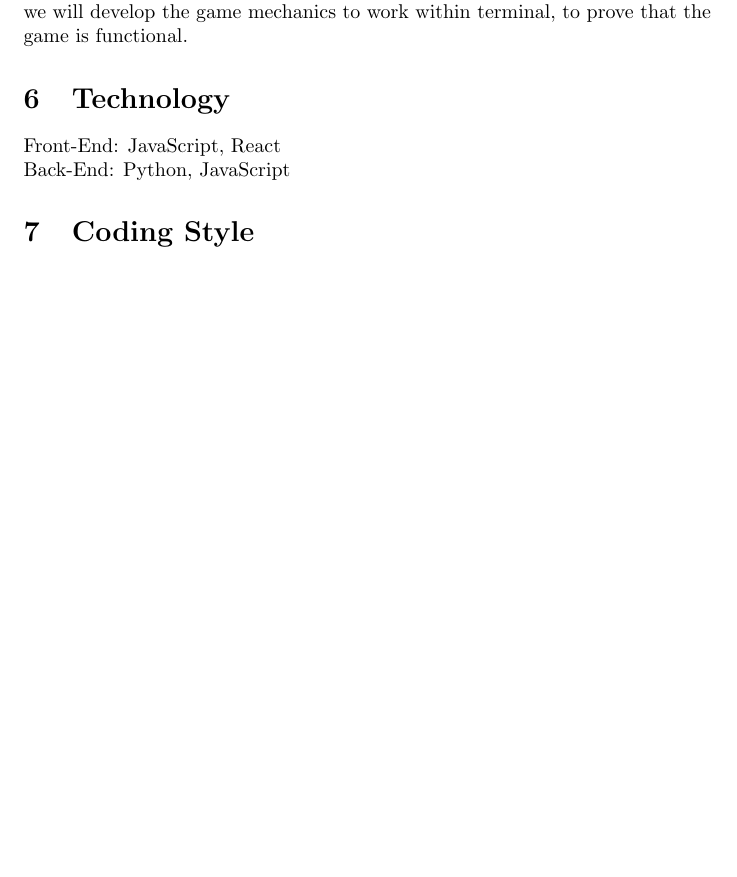
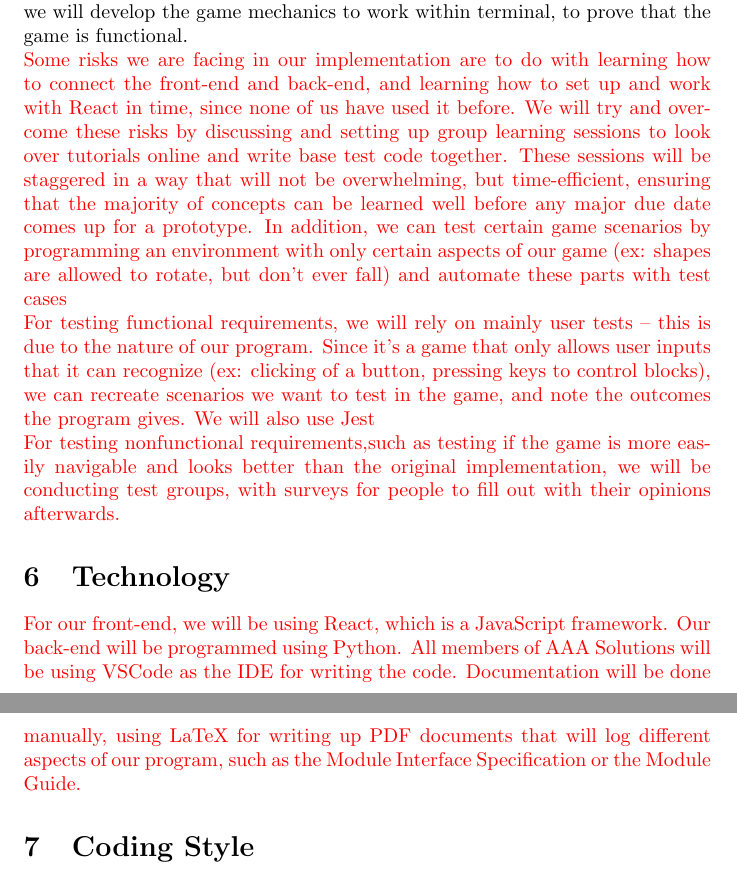
Before and after one commit to abrahamtaha1/Tetris-Game, a LaTeX document (Doc/Revision 1/DevelopmentPlan/DevelopmentPlan.tex): part of page 3 of 3 before the commit and two parts of pages 3 and 4 of 4 after it, the two joined at a grey line, cut so that both start at the same text, the shorter picture padded with empty space. Compiled offline with pdfLaTeX.

Commit message:
Updated dev plan revision

```diff
--- a/Doc/Revision 1/DevelopmentPlan/DevelopmentPlan.tex
+++ b/Doc/Revision 1/DevelopmentPlan/DevelopmentPlan.tex
@@ -1,5 +1,5 @@
 \documentclass{article}
-
+\usepackage{xcolor}
 \usepackage{booktabs}
 \usepackage{tabularx}
 
@@ -55,11 +56,15 @@ Major changes to the code should be kept track of, such as drastic restructures
 
 
 \section{Proof of Concept Demonstration Plan}
-We plan on putting together an initial prototype without functionality. We will develop a simple UI to demonstrate the presentation of our game. In the future, we will develop the game mechanics to work within terminal, to prove that the game is functional.
+We plan on putting together an initial prototype without functionality. We will develop a simple UI to demonstrate the presentation of our game. In the future, we will develop the game mechanics to work within terminal, to prove that the game is functional.\\
+\textcolor{red}{Some risks we are facing in our implementation are to do with learning how to connect the front-end and back-end, and learning how to set up and work with React in time, since none of us have used it before. We will try and overcome these risks by discussing and setting up group learning sessions to look over tutorials online and write base test code together. These sessions will be staggered in a way that will not be overwhelming, but time-efficient, ensuring that the majority of concepts can be learned well before any major due date comes up for a prototype. In addition, we can test certain game scenarios by programming an environment with only certain aspects of our game (ex: shapes are allowed to rotate, but don't ever fall)
+and automate these parts with test cases
+\\For testing functional requirements, we will rely on mainly user tests -- this is due to the nature of our program. Since it's a game that only allows user inputs that it can recognize (ex: clicking of a button, pressing keys to control blocks), we can recreate scenarios we want to test in the game, and note the outcomes the program gives. We will also use Jest
+\\For testing nonfunctional requirements,such as testing if the game is more easily navigable and looks better than the original implementation, we will be conducting test groups, with surveys for people to fill out with their opinions afterwards.
+}
 
 \section{Technology}
-Front-End: JavaScript, React\\
-Back-End: Python, JavaScript
+\textcolor{red}{For our front-end, we will be using React, which is a JavaScript framework. Our back-end will be programmed using Python. All members of AAA Solutions will be using VSCode as the IDE for writing the code. Documentation will be done manually, using LaTeX for writing up PDF documents that will log different aspects of our program, such as the Module Interface Specification or the Module Guide.}
 
 \section{Coding Style}
 For development in JavaScript, the following styling guide will be used:\\
```
Also changed, not shown: Doc/Revision 1/DevelopmentPlan/DevelopmentPlan.pdf, Doc/Revision 1/DevelopmentPlan/DevelopmentPlan.tex (1 more changed lines).
